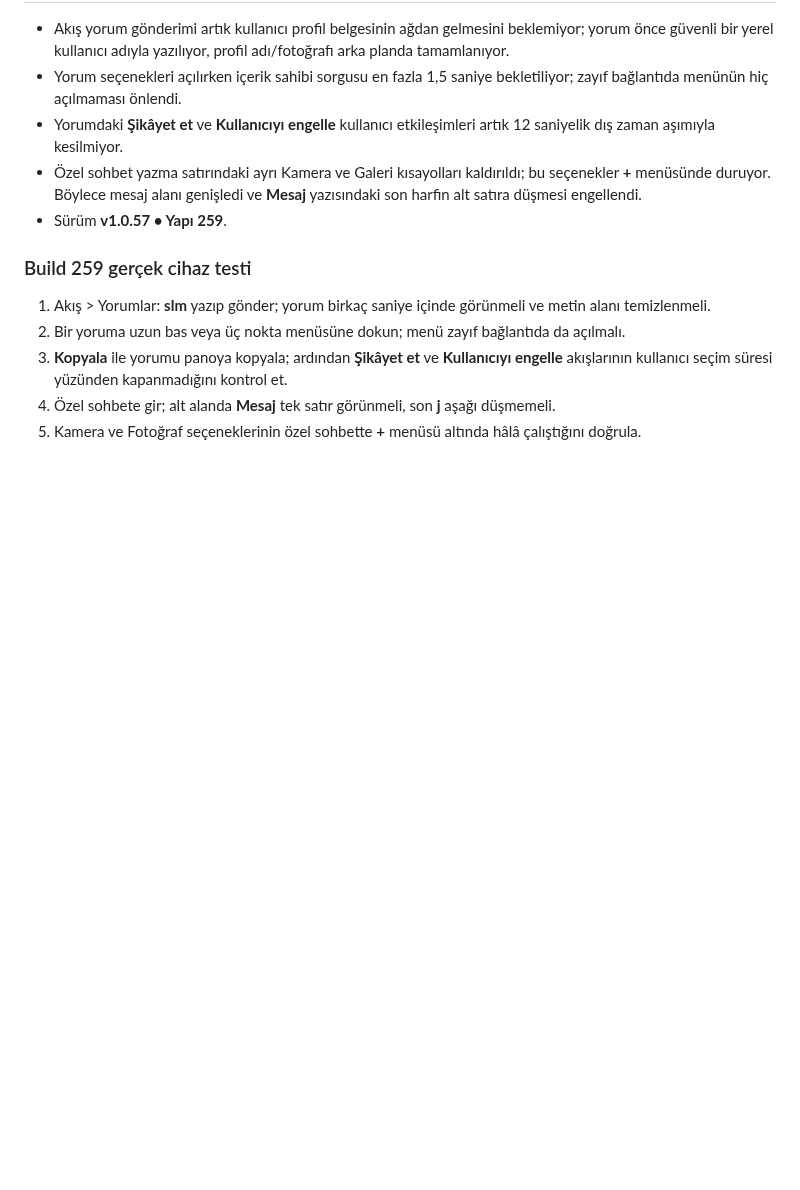
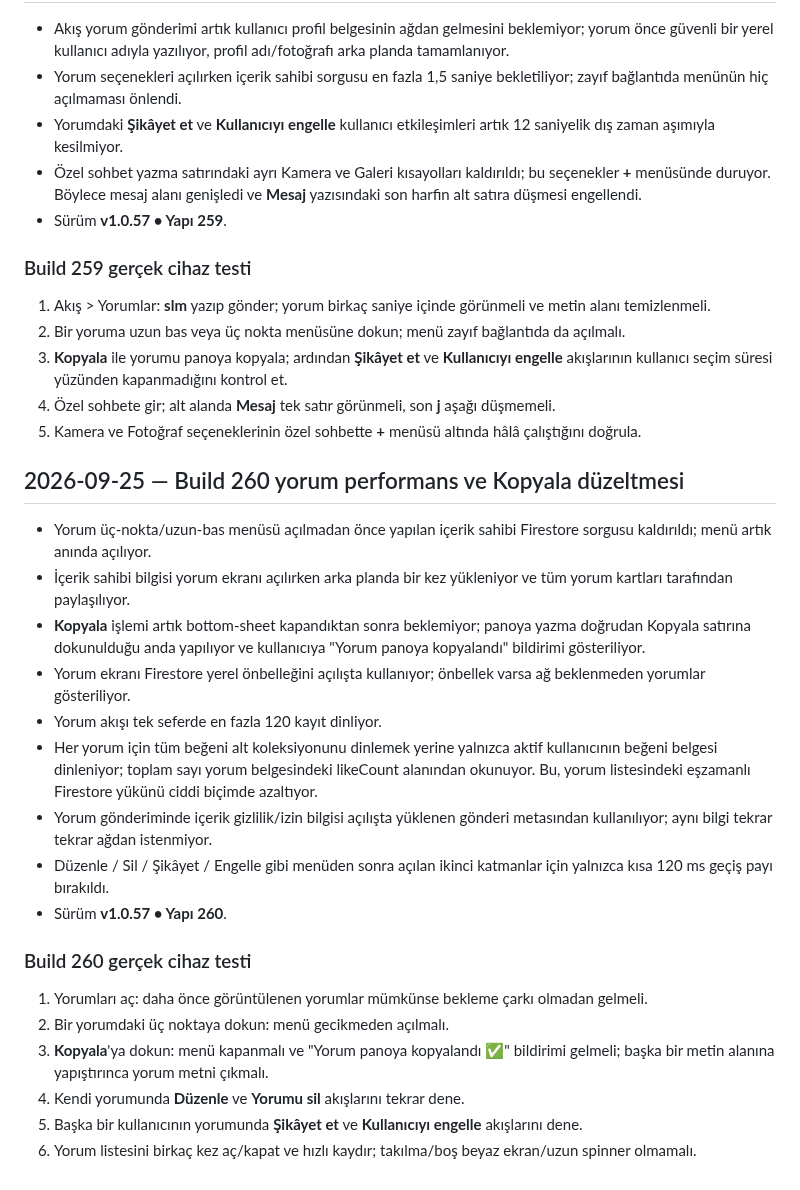
Before and after one commit to Nnentx/Ngelx, a Markdown page: WORK_PACKAGE_TEST_NOTES.md, the part around the change. Drawn GitHub-style; blank space fills up the shorter version.

Commit message:
Build 260: add comment performance device tests

```diff
--- a/WORK_PACKAGE_TEST_NOTES.md
+++ b/WORK_PACKAGE_TEST_NOTES.md
@@ -330,3 +330,24 @@
 3. **Kopyala** ile yorumu panoya kopyala; ardından **Şikâyet et** ve **Kullanıcıyı engelle** akışlarının kullanıcı seçim süresi yüzünden kapanmadığını kontrol et.
 4. Özel sohbete gir; alt alanda **Mesaj** tek satır görünmeli, son **j** aşağı düşmemeli.
 5. Kamera ve Fotoğraf seçeneklerinin özel sohbette **+** menüsü altında hâlâ çalıştığını doğrula.
+
+## 2026-09-25 — Build 260 yorum performans ve Kopyala düzeltmesi
+
+- Yorum üç-nokta/uzun-bas menüsü açılmadan önce yapılan içerik sahibi Firestore sorgusu kaldırıldı; menü artık anında açılıyor.
+- İçerik sahibi bilgisi yorum ekranı açılırken arka planda bir kez yükleniyor ve tüm yorum kartları tarafından paylaşılıyor.
+- **Kopyala** işlemi artık bottom-sheet kapandıktan sonra beklemiyor; panoya yazma doğrudan Kopyala satırına dokunulduğu anda yapılıyor ve kullanıcıya "Yorum panoya kopyalandı" bildirimi gösteriliyor.
+- Yorum ekranı Firestore yerel önbelleğini açılışta kullanıyor; önbellek varsa ağ beklenmeden yorumlar gösteriliyor.
+- Yorum akışı tek seferde en fazla 120 kayıt dinliyor.
+- Her yorum için tüm beğeni alt koleksiyonunu dinlemek yerine yalnızca aktif kullanıcının beğeni belgesi dinleniyor; toplam sayı yorum belgesindeki likeCount alanından okunuyor. Bu, yorum listesindeki eşzamanlı Firestore yükünü ciddi biçimde azaltıyor.
+- Yorum gönderiminde içerik gizlilik/izin bilgisi açılışta yüklenen gönderi metasından kullanılıyor; aynı bilgi tekrar tekrar ağdan istenmiyor.
+- Düzenle / Sil / Şikâyet / Engelle gibi menüden sonra açılan ikinci katmanlar için yalnızca kısa 120 ms geçiş payı bırakıldı.
+- Sürüm **v1.0.57 • Yapı 260**.
+
+### Build 260 gerçek cihaz testi
+
+1. Yorumları aç: daha önce görüntülenen yorumlar mümkünse bekleme çarkı olmadan gelmeli.
+2. Bir yorumdaki üç noktaya dokun: menü gecikmeden açılmalı.
+3. **Kopyala**'ya dokun: menü kapanmalı ve "Yorum panoya kopyalandı ✅" bildirimi gelmeli; başka bir metin alanına yapıştırınca yorum metni çıkmalı.
+4. Kendi yorumunda **Düzenle** ve **Yorumu sil** akışlarını tekrar dene.
+5. Başka bir kullanıcının yorumunda **Şikâyet et** ve **Kullanıcıyı engelle** akışlarını dene.
+6. Yorum listesini birkaç kez aç/kapat ve hızlı kaydır; takılma/boş beyaz ekran/uzun spinner olmamalı.
```
